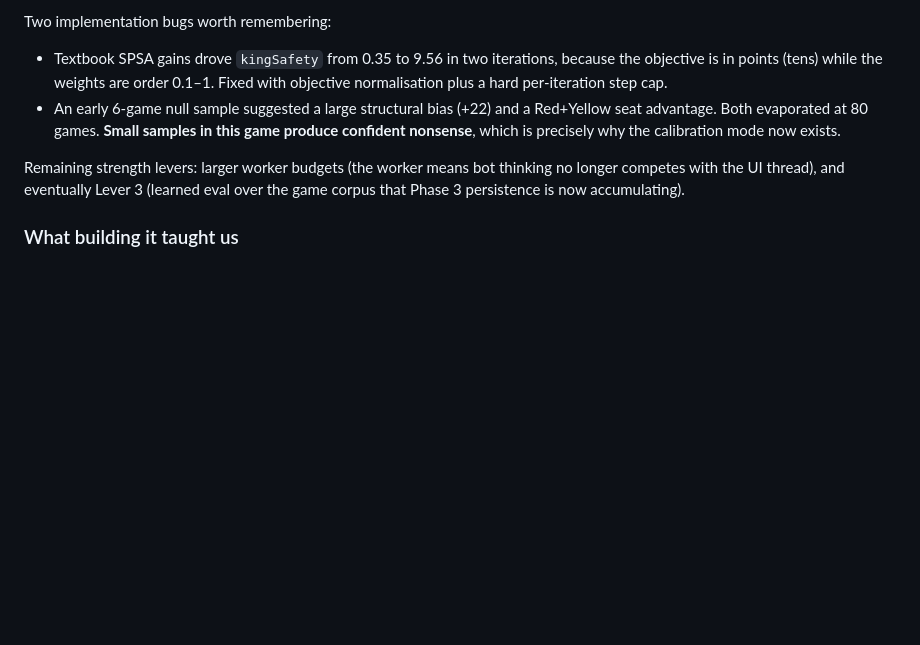
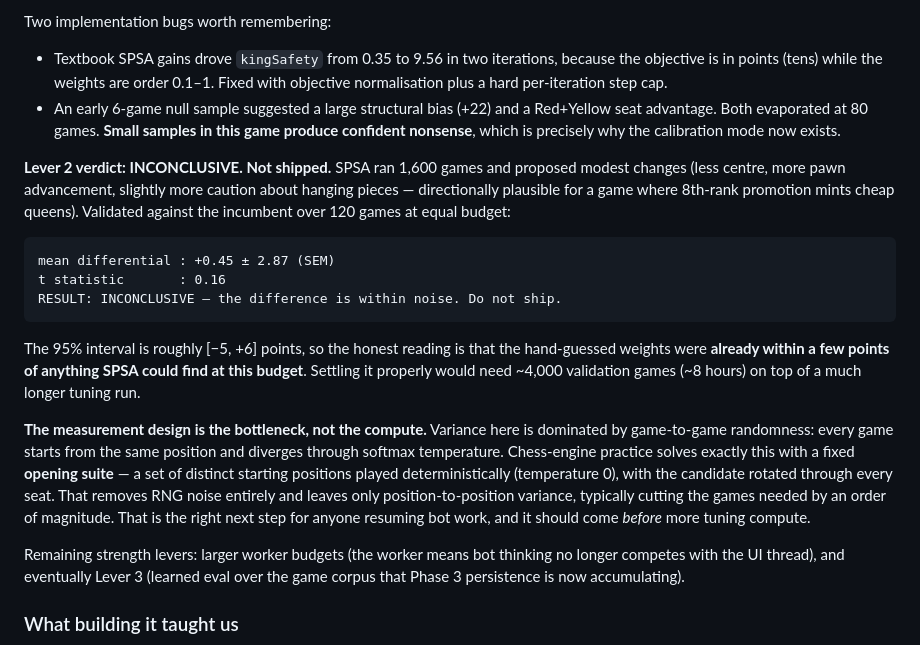
Before and after one commit to MateamusPrime/4waychess, a Markdown page: docs/ROADMAP.md, the part around the change. GitHub-like rendering; blank space fills up the shorter version.

Commit message:
Lever 2 verdict: inconclusive, not shipped
SPSA proposed modest weight changes after 1600 games. Validated over 120
games at equal budget: mean differential +0.45 +/- 2.87 SEM, t = 0.16.
The 95% interval is roughly [-5, +6] points, so the hand-guessed weights
were already within a few points of anything the tuner could find.

Records the real conclusion: the measurement design, not compute, is the
bottleneck. Variance is dominated by game-to-game randomness because
every game starts from one position and diverges through softmax
temperature. Chess-engine practice solves this with a fixed opening
suite played deterministically, which removes RNG noise entirely and
typically cuts the games needed by an order of magnitude. That should
come before any further tuning compute.

Co-Authored-By: Claude Opus 5 <noreply@anthropic.com>

````diff
--- a/docs/ROADMAP.md
+++ b/docs/ROADMAP.md
@@ -218,6 +218,30 @@ Two implementation bugs worth remembering:
   advantage. Both evaporated at 80 games. **Small samples in this game produce confident
   nonsense**, which is precisely why the calibration mode now exists.
 
+**Lever 2 verdict: INCONCLUSIVE. Not shipped.** SPSA ran 1,600 games and proposed modest
+changes (less centre, more pawn advancement, slightly more caution about hanging pieces —
+directionally plausible for a game where 8th-rank promotion mints cheap queens). Validated
+against the incumbent over 120 games at equal budget:
+
+```
+mean differential : +0.45 ± 2.87 (SEM)
+t statistic       : 0.16
+RESULT: INCONCLUSIVE — the difference is within noise. Do not ship.
+```
+
+The 95% interval is roughly [−5, +6] points, so the honest reading is that the hand-guessed
+weights were **already within a few points of anything SPSA could find at this budget**.
+Settling it properly would need ~4,000 validation games (~8 hours) on top of a much longer
+tuning run.
+
+**The measurement design is the bottleneck, not the compute.** Variance here is dominated by
+game-to-game randomness: every game starts from the same position and diverges through softmax
+temperature. Chess-engine practice solves exactly this with a fixed **opening suite** — a set
+of distinct starting positions played deterministically (temperature 0), with the candidate
+rotated through every seat. That removes RNG noise entirely and leaves only position-to-position
+variance, typically cutting the games needed by an order of magnitude. That is the right next
+step for anyone resuming bot work, and it should come *before* more tuning compute.
+
 Remaining strength levers: larger worker budgets (the worker means bot thinking no longer
 competes with the UI thread), and eventually Lever 3 (learned eval over the game corpus that
 Phase 3 persistence is now accumulating).
````
